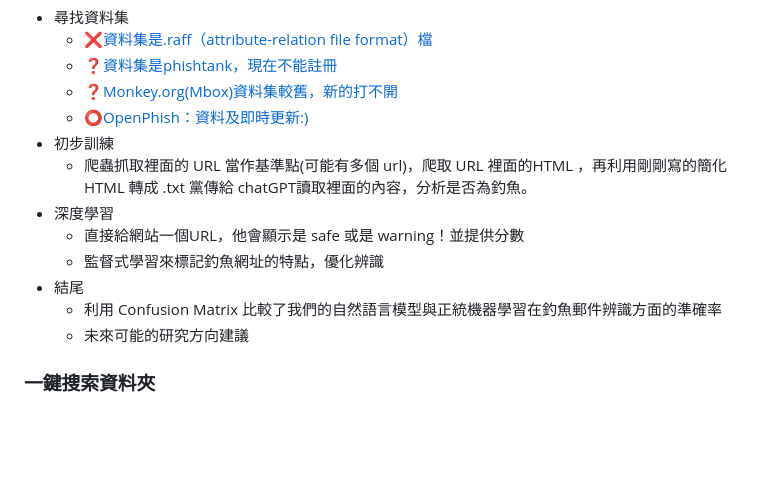
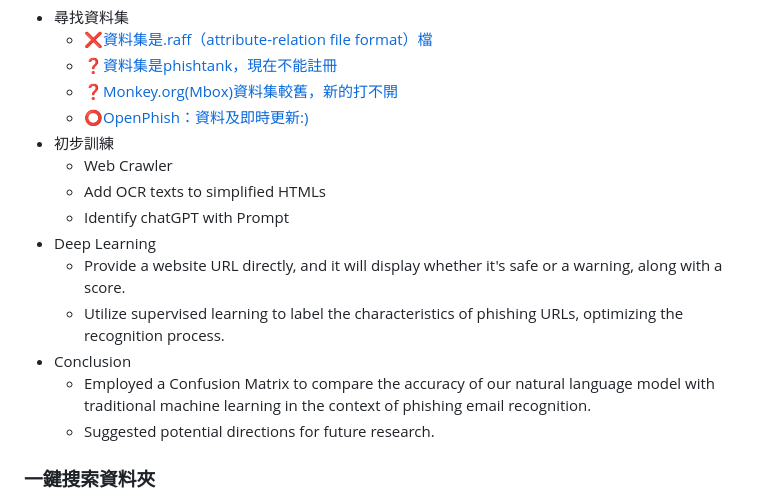
Before and after one commit to SH1E0r1r2y/AI-, a Markdown page: readme.md, the part around the change. GitHub-like rendering; blank space fills up the shorter version.

```diff
--- a/readme.md
+++ b/readme.md
@@ -32,13 +32,15 @@
     - ❓[Monkey.org(Mbox)資料集較舊，新的打不開](https://monkey.org/~jose/phishing/)
     - ⭕[OpenPhish：資料及即時更新:)](https://openphish.com/)
 - 初步訓練
-  - 爬蟲抓取裡面的 URL 當作基準點(可能有多個 url)，爬取 URL 裡面的HTML ，再利用剛剛寫的簡化 HTML 轉成 .txt 黨傳給 chatGPT讀取裡面的內容，分析是否為釣魚。
-- 深度學習
-  - 直接給網站一個URL，他會顯示是 safe 或是 warning！並提供分數
-  - 監督式學習來標記釣魚網址的特點，優化辨識
-- 結尾
-  - 利用 Confusion Matrix 比較了我們的自然語言模型與正統機器學習在釣魚郵件辨識方面的準確率
-  - 未來可能的研究方向建議
+  - Web Crawler<!--爬蟲抓取裡面的 URL 當作基準點(可能有多個 url)，爬取 URL 裡面的HTML ，再利用剛剛寫的簡化 HTML 轉成 .txt 黨傳給 chatGPT讀取裡面的內容，分析是否為釣魚。-->
+  - Add OCR texts to simplified HTMLs
+  - Identify chatGPT with Prompt
+- Deep Learning
+    - Provide a website URL directly, and it will display whether it's safe or a warning, along with a score.
+    - Utilize supervised learning to label the characteristics of phishing URLs, optimizing the recognition process.
+- Conclusion
+    - Employed a Confusion Matrix to compare the accuracy of our natural language model with traditional machine learning in the context of phishing email recognition.
+    - Suggested potential directions for future research.
 
 ### 一鍵搜索資料夾
 - Confusion Matrix：計算與挑選模糊矩陣的樣本
```
